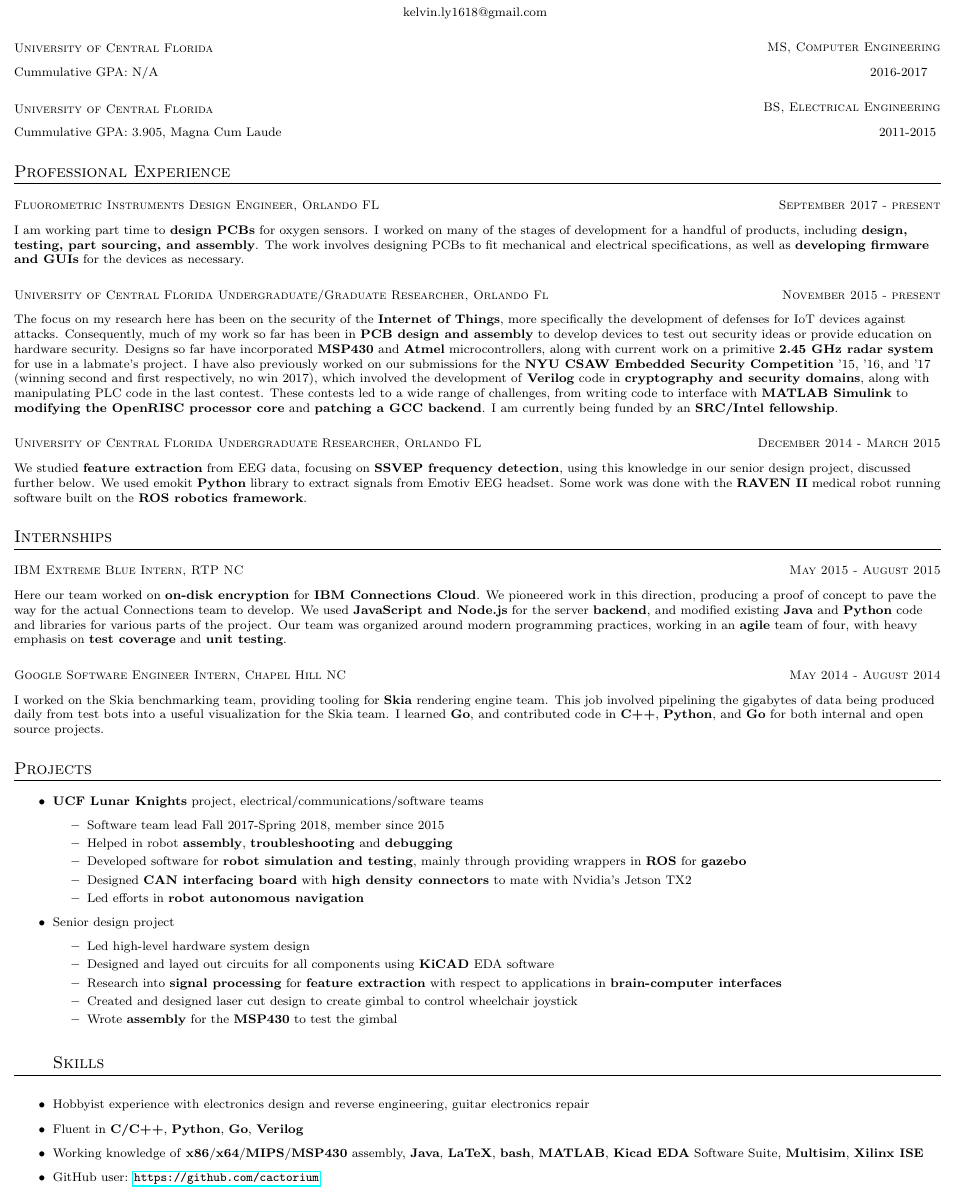
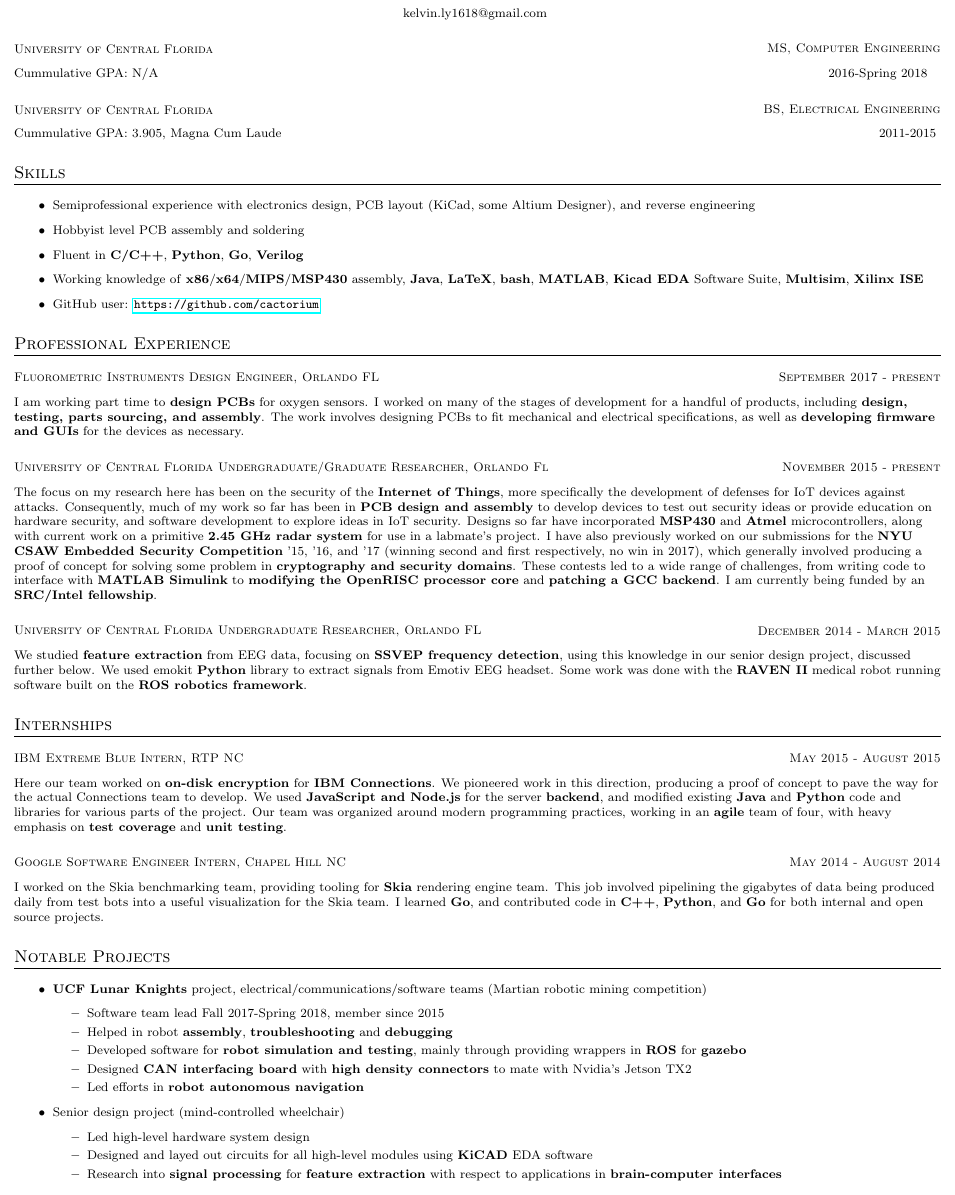
Before and after one commit to cactorium/resume, a LaTeX CV (resume-KelvinLy-hardware.tex): part of the page, cut so that both start at the same text. Compiled offline with pdfLaTeX; a LaTeX package or settings file that is missing is left out.

Commit message:
Make small tweaks

```diff
--- a/resume-KelvinLy-hardware.tex
+++ b/resume-KelvinLy-hardware.tex
@@ -9,25 +9,34 @@
 
 \contact{Kelvin Ly}{kelvin.ly1618@gmail.com}{\myphonenumber}
 
-\education{University of Central Florida}{2016-2017}
+\education{University of Central Florida}{2016-Spring 2018}
     {MS, Computer Engineering}{N/A}
 \education{University of Central Florida}{2011-2015}
 	{BS, Electrical Engineering}{3.905, Magna Cum Laude}
+
+\section{Skills}
+\begin{itemize}
+    \item Semiprofessional experience with electronics design, PCB layout (KiCad, some Altium Designer), and reverse engineering
+    \item Hobbyist level PCB assembly and soldering
+    \item Fluent in \textbf{C/C++}, \textbf{Python}, \textbf{Go}, \textbf{Verilog}
+    \item Working knowledge of \textbf{x86}/\textbf{x64}/\textbf{MIPS}/\textbf{MSP430} assembly, \textbf{Java}, \textbf{LaTeX}, \textbf{bash}, \textbf{MATLAB}, \textbf{Kicad EDA} Software Suite, \textbf{Multisim}, \textbf{Xilinx ISE}
+    \item GitHub user: \url{https://github.com/cactorium}
+\end{itemize}
 
 \section{Professional Experience}
 \datedsubsection{Fluorometric Instruments Design Engineer, Orlando FL}{September 2017 - present}
 \begin{flushleft}
 I am working part time to \textbf{design PCBs} for oxygen sensors.
-I worked on many of the stages of development for a handful of products, including \textbf{design, testing, part sourcing, and assembly}.
+I worked on many of the stages of development for a handful of products, including \textbf{design, testing, parts sourcing, and assembly}.
 The work involves designing PCBs to fit mechanical and electrical specifications, as well as \textbf{developing firmware and GUIs} for the devices as necessary.
 \end{flushleft}
 \datedsubsection{University of Central Florida Undergraduate/Graduate Researcher, Orlando Fl}
     {November 2015 - present}
 \begin{flushleft}
 The focus on my research here has been on the security of the \textbf{Internet of Things}, more specifically the development of defenses for IoT devices against attacks.
-Consequently, much of my work so far has been in \textbf{PCB design and assembly} to develop devices to test out security ideas or provide education on hardware security.
+Consequently, much of my work so far has been in \textbf{PCB design and assembly} to develop devices to test out security ideas or provide education on hardware security, and software development to explore ideas in IoT security.
 Designs so far have incorporated \textbf{MSP430} and \textbf{Atmel} microcontrollers, along with current work on a primitive \textbf{2.45 GHz radar system} for use in a labmate's project.
-I have also previously worked on our submissions for the \textbf{NYU CSAW Embedded Security Competition} '15, '16, and '17 (winning second and first respectively, no win 2017), which involved the development of \textbf{Verilog} code in \textbf{cryptography and security domains}, along with manipulating PLC code in the last contest.
+I have also previously worked on our submissions for the \textbf{NYU CSAW Embedded Security Competition} '15, '16, and '17 (winning second and first respectively, no win in 2017), which generally involved producing a proof of concept for solving some problem in \textbf{cryptography and security domains}.
 These contests led to a wide range of challenges, from writing code to interface with \textbf{MATLAB Simulink} to \textbf{modifying the OpenRISC processor core} and \textbf{patching a GCC backend}.
 I am currently being funded by an \textbf{SRC/Intel fellowship}.
 \end{flushleft}
@@ -41,7 +50,7 @@ Some work was done with the \textbf{RAVEN II} medical robot running software bui
 \section{Internships}
 \datedsubsection{IBM Extreme Blue Intern, RTP NC}{May 2015 - August 2015}
 \begin{flushleft}
-Here our team worked on \textbf{on-disk encryption} for \textbf{IBM Connections Cloud}.
+Here our team worked on \textbf{on-disk encryption} for \textbf{IBM Connections}.
 We pioneered work in this direction, producing a proof of concept to pave the way for the actual Connections team to develop.
 We used \textbf{JavaScript and Node.js} for the server \textbf{backend}, and modified existing \textbf{Java} and \textbf{Python} code and libraries for various parts of the project.
 Our team was organized around modern programming practices, working in an \textbf{agile} team of four, with heavy emphasis on \textbf{test coverage} and \textbf{unit testing}.
@@ -52,9 +61,9 @@ I worked on the Skia benchmarking team, providing tooling for \textbf{Skia} rend
 This job involved pipelining the gigabytes of data being produced daily from test bots into a useful visualization for the Skia team.
 I learned \textbf{Go}, and contributed code in \textbf{C++}, \textbf{Python}, and \textbf{Go} for both internal and open source projects.
 \end{flushleft}
-\section{Projects}
+\section{Notable Projects}
 \begin{itemize}
-    \item \textbf{UCF Lunar Knights} project, electrical/communications/software teams
+    \item \textbf{UCF Lunar Knights} project, electrical/communications/software teams (Martian robotic mining competition)
         \begin{itemize}
           \item Software team lead Fall 2017-Spring 2018, member since 2015
           \item Helped in robot \textbf{assembly}, \textbf{troubleshooting} and \textbf{debugging}
@@ -63,19 +72,13 @@ I learned \textbf{Go}, and contributed code in \textbf{C++}, \textbf{Python}, an
           \item Designed \textbf{CAN interfacing board} with \textbf{high density connectors} to mate with Nvidia's Jetson TX2
           \item Led efforts in \textbf{robot autonomous navigation}
         \end{itemize}
-    \item Senior design project
+      \item Senior design project (mind-controlled wheelchair)
         \begin{itemize}
             \item Led high-level hardware system design
-            \item Designed and layed out circuits for all components using \textbf{KiCAD} EDA software
+            \item Designed and layed out circuits for all high-level modules using \textbf{KiCAD} EDA software
             \item Research into \textbf{signal processing} for \textbf{feature extraction} with respect to applications in \textbf{brain-computer interfaces}
-            \item Created and designed laser cut design to create gimbal to control wheelchair joystick
-            \item Wrote \textbf{assembly} for the \textbf{MSP430} to test the gimbal
+            % \item Created and designed laser cut design to create gimbal to control wheelchair joystick
+            % \item Wrote \textbf{assembly} for the \textbf{MSP430} to test the gimbal
         \end{itemize}
-\section{Skills}
-    \item Hobbyist experience with electronics design and reverse engineering, guitar electronics
-        repair
-    \item Fluent in \textbf{C/C++}, \textbf{Python}, \textbf{Go}, \textbf{Verilog}
-    \item Working knowledge of \textbf{x86}/\textbf{x64}/\textbf{MIPS}/\textbf{MSP430} assembly, \textbf{Java}, \textbf{LaTeX}, \textbf{bash}, \textbf{MATLAB}, \textbf{Kicad EDA} Software Suite, \textbf{Multisim}, \textbf{Xilinx ISE}
-    \item GitHub user: \url{https://github.com/cactorium}
 \end{itemize}
 \end{document}
```
Also changed, not shown: resume-KelvinLy-hardware.pdf.
